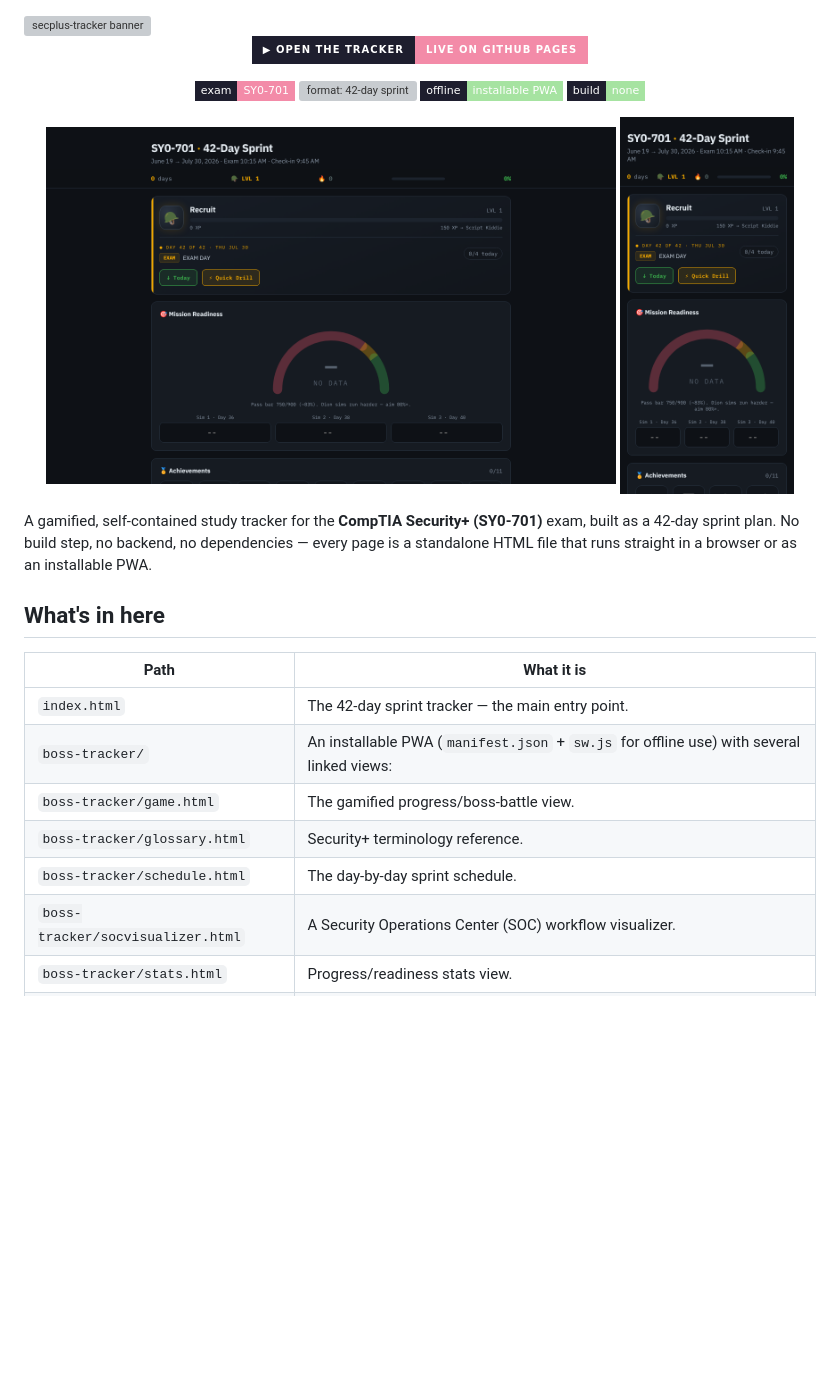
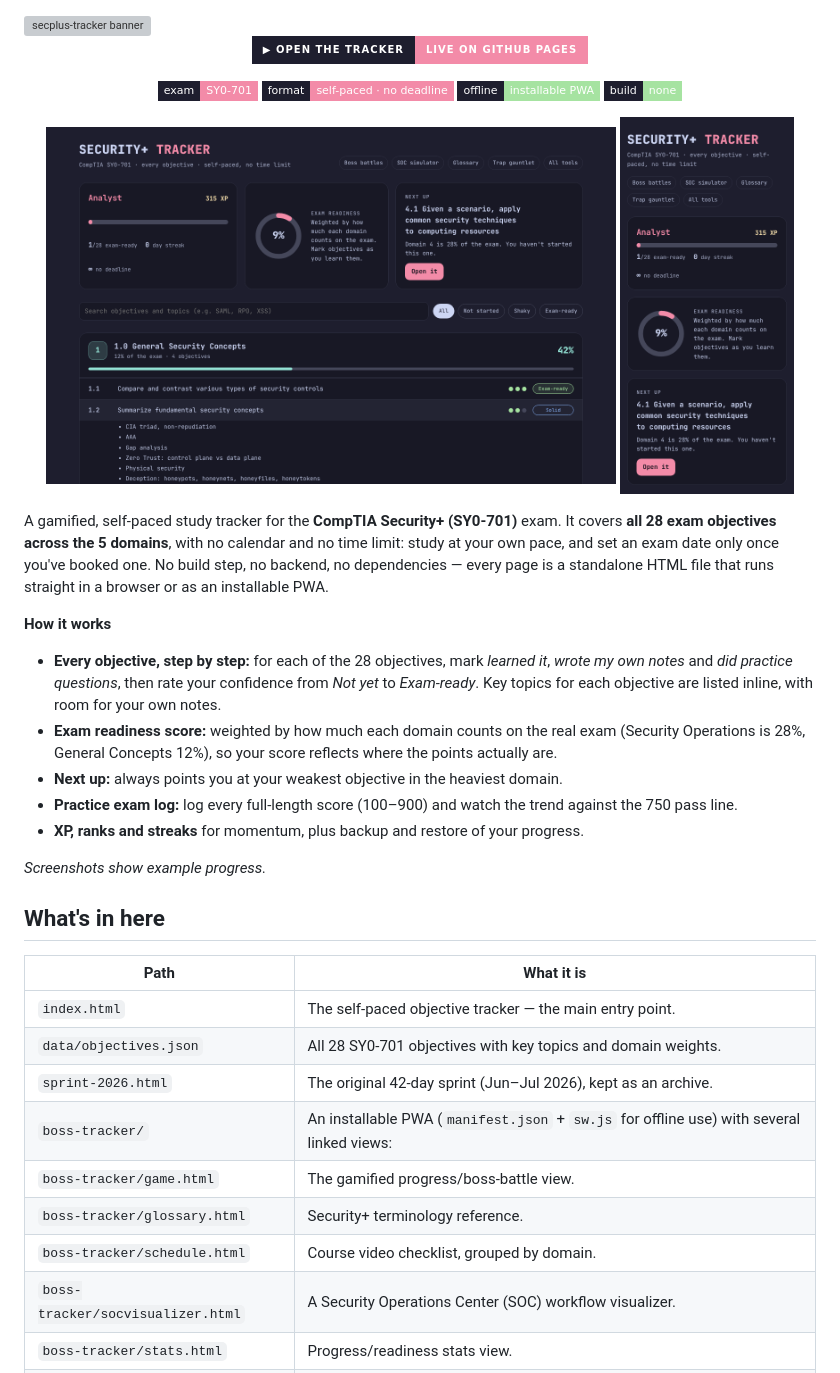
Before and after one commit to Cop1ouss/secplus-tracker, a Markdown page: README.md, the part around the change. GitHub-like rendering; pictures changed too: assets/screenshot-desktop.png, assets/screenshot-phone.png; badges without logos; blank space fills up the shorter version; grey boxes are pictures that could not be loaded.

```diff
--- a/README.md
+++ b/README.md
@@ -8,7 +8,7 @@
 </p>
 <p align="center">
   <img alt="exam: SY0-701" src="https://img.shields.io/badge/exam-SY0--701-f38ba8?style=flat-square&labelColor=1e1e2e">
-  <img alt="format: 42-day sprint" src="https://img.shields.io/badge/format-42-day%20sprint-f38ba8?style=flat-square&labelColor=1e1e2e">
+  <img alt="format: self-paced" src="https://img.shields.io/badge/format-self--paced%20%C2%B7%20no%20deadline-f38ba8?style=flat-square&labelColor=1e1e2e">
   <img alt="offline: installable PWA" src="https://img.shields.io/badge/offline-installable%20PWA-a6e3a1?style=flat-square&labelColor=1e1e2e">
   <img alt="build: none" src="https://img.shields.io/badge/build-none-a6e3a1?style=flat-square&labelColor=1e1e2e">
 </p>
@@ -18,20 +18,42 @@
   <a href="https://cop1ouss.github.io/secplus-tracker/"><img alt="secplus-tracker on a phone" src="assets/screenshot-phone.png" width="22%"></a>
 </p>
 
-A gamified, self-contained study tracker for the **CompTIA Security+
-(SY0-701)** exam, built as a 42-day sprint plan. No build step, no
+A gamified, self-paced study tracker for the **CompTIA Security+
+(SY0-701)** exam. It covers **all 28 exam objectives across the 5
+domains**, with no calendar and no time limit: study at your own pace,
+and set an exam date only once you've booked one. No build step, no
 backend, no dependencies — every page is a standalone HTML file that
 runs straight in a browser or as an installable PWA.
+
+**How it works**
+
+- **Every objective, step by step:** for each of the 28 objectives, mark
+  *learned it*, *wrote my own notes* and *did practice questions*, then rate
+  your confidence from *Not yet* to *Exam-ready*. Key topics for each
+  objective are listed inline, with room for your own notes.
+- **Exam readiness score:** weighted by how much each domain counts on the
+  real exam (Security Operations is 28%, General Concepts 12%), so your
+  score reflects where the points actually are.
+- **Next up:** always points you at your weakest objective in the heaviest
+  domain.
+- **Practice exam log:** log every full-length score (100–900) and watch the
+  trend against the 750 pass line.
+- **XP, ranks and streaks** for momentum, plus backup and restore of your
+  progress.
+
+*Screenshots show example progress.*
 
 ## What's in here
 
 | Path | What it is |
 |---|---|
-| `index.html` | The 42-day sprint tracker — the main entry point. |
+| `index.html` | The self-paced objective tracker — the main entry point. |
+| `data/objectives.json` | All 28 SY0-701 objectives with key topics and domain weights. |
+| `sprint-2026.html` | The original 42-day sprint (Jun–Jul 2026), kept as an archive. |
 | `boss-tracker/` | An installable PWA (`manifest.json` + `sw.js` for offline use) with several linked views: |
 | `boss-tracker/game.html` | The gamified progress/boss-battle view. |
 | `boss-tracker/glossary.html` | Security+ terminology reference. |
-| `boss-tracker/schedule.html` | The day-by-day sprint schedule. |
+| `boss-tracker/schedule.html` | Course video checklist, grouped by domain. |
 | `boss-tracker/socvisualizer.html` | A Security Operations Center (SOC) workflow visualizer. |
 | `boss-tracker/stats.html` | Progress/readiness stats view. |
 | `boss-tracker/traps.html` | Common exam-question traps/gotchas log. |
```
Also changed, not shown: 7 other files.
